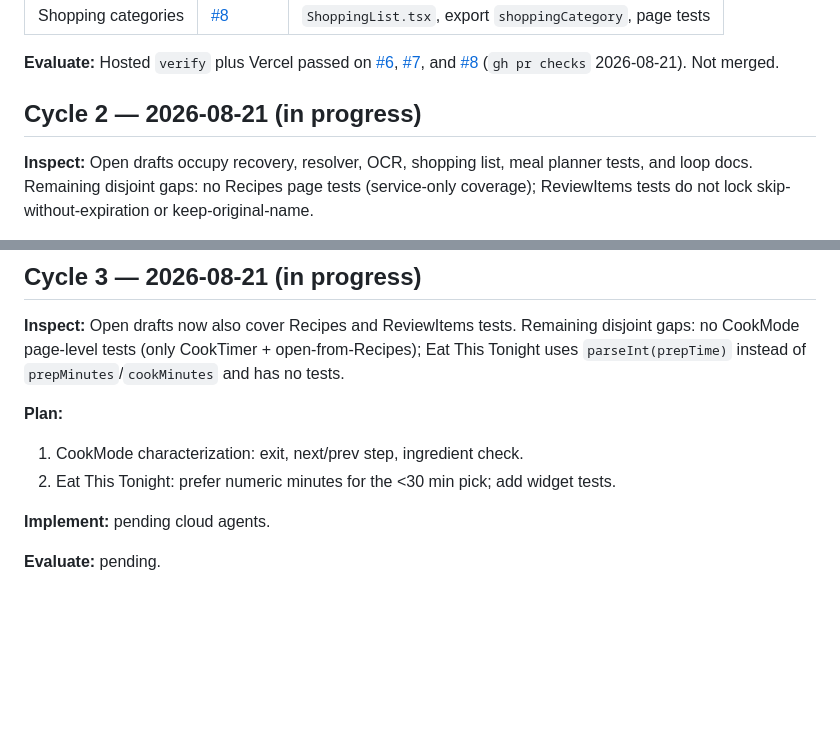
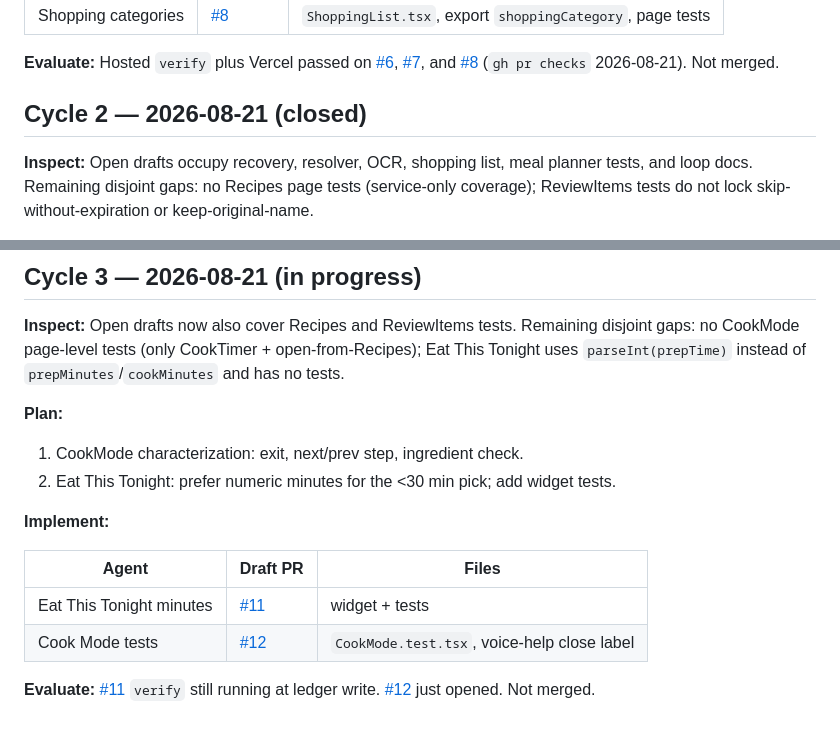
Before and after one commit to Codygrant3/no-fridge-spoil, a Markdown page: docs/IPIE_LOOP.md, 2 parts joined by grey strips. Rendered like a GitHub page; blank space fills up the shorter version.

Commit message:
Record Cycle 3 implement PRs in the IPIE ledger.
Co-authored-by: Codygrant3 <Codygrant3@users.noreply.github.com>

```diff
--- a/docs/IPIE_LOOP.md
+++ b/docs/IPIE_LOOP.md
@@ -49,7 +49,7 @@ File ownership is in `docs/superpowers/plans/2026-08-21-ipie-cycle-1.md`.
 
 **Evaluate:** Hosted `verify` plus Vercel passed on [#6](https://github.com/Codygrant3/no-fridge-spoil/pull/6), [#7](https://github.com/Codygrant3/no-fridge-spoil/pull/7), and [#8](https://github.com/Codygrant3/no-fridge-spoil/pull/8) (`gh pr checks` 2026-08-21). Not merged.
 
-## Cycle 2 — 2026-08-21 (in progress)
+## Cycle 2 — 2026-08-21 (closed)
 
 **Inspect:** Open drafts occupy recovery, resolver, OCR, shopping list, meal planner tests, and loop docs. Remaining disjoint gaps: no Recipes page tests (service-only coverage); ReviewItems tests do not lock skip-without-expiration or keep-original-name.
 
@@ -74,6 +74,11 @@ File ownership is in `docs/superpowers/plans/2026-08-21-ipie-cycle-1.md`.
 1. CookMode characterization: exit, next/prev step, ingredient check.
 2. Eat This Tonight: prefer numeric minutes for the <30 min pick; add widget tests.
 
-**Implement:** pending cloud agents.
+**Implement:**
 
-**Evaluate:** pending.
+| Agent | Draft PR | Files |
+| --- | --- | --- |
+| Eat This Tonight minutes | [#11](https://github.com/Codygrant3/no-fridge-spoil/pull/11) | widget + tests |
+| Cook Mode tests | [#12](https://github.com/Codygrant3/no-fridge-spoil/pull/12) | `CookMode.test.tsx`, voice-help close label |
+
+**Evaluate:** [#11](https://github.com/Codygrant3/no-fridge-spoil/pull/11) `verify` still running at ledger write. [#12](https://github.com/Codygrant3/no-fridge-spoil/pull/12) just opened. Not merged.
```
